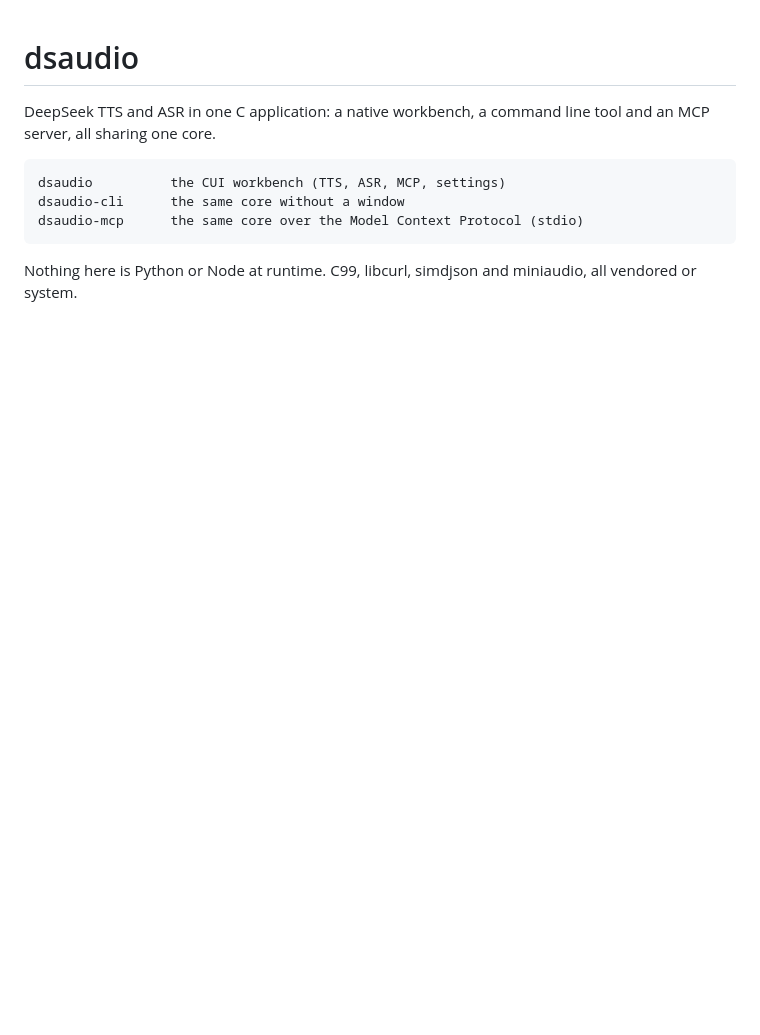
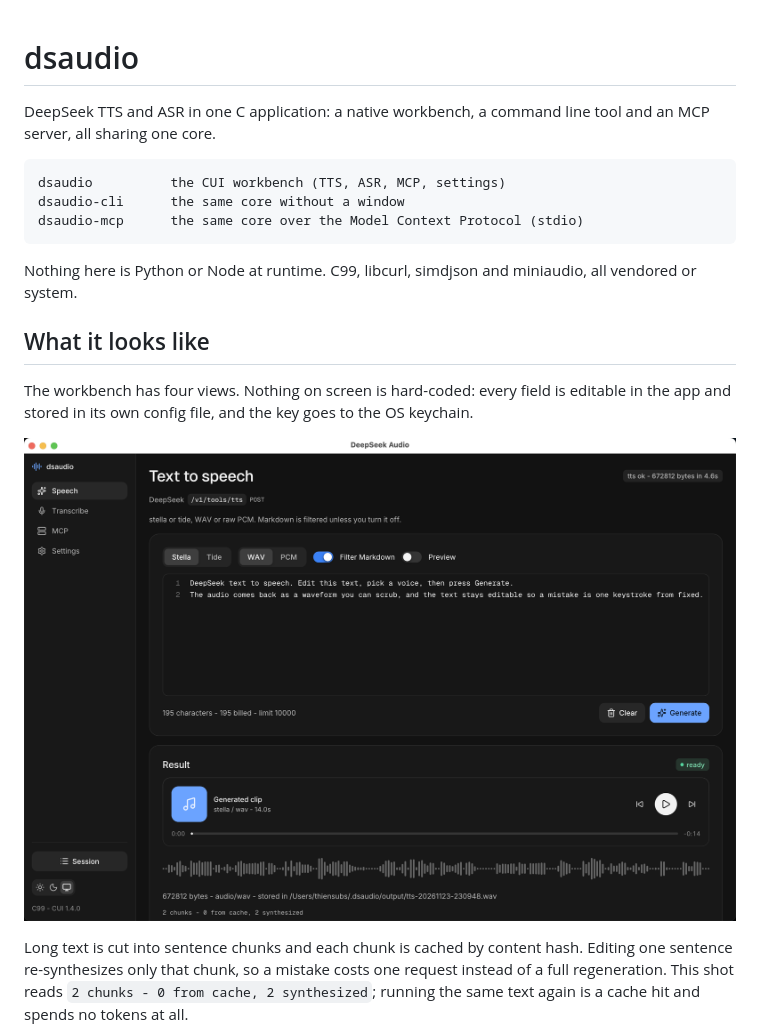
Before and after one commit to thiensubs/dsaudio, a Markdown page: README.md, the part around one of its changes. GitHub-like rendering; pictures changed too: docs/tts-chunks.png (added); blank space fills up the shorter version.

```diff
--- a/README.md
+++ b/README.md
@@ -11,3 +11,18 @@ dsaudio-mcp      the same core over the Model Context Protocol (stdio)
 
 Nothing here is Python or Node at runtime. C99, libcurl, simdjson and miniaudio,
 all vendored or system.
+
+## What it looks like
+
+The workbench has four views. Nothing on screen is hard-coded: every field is
+editable in the app and stored in its own config file, and the key goes to the
+OS keychain.
+
+![Speech view: long text is split into cached sentence chunks](docs/tts-chunks.png)
+
+Long text is cut into sentence chunks and each chunk is cached by content hash.
+Editing one sentence re-synthesizes only that chunk, so a mistake costs one
+request instead of a full regeneration. This shot reads
+`2 chunks - 0 from cache, 2 synthesized`; running the same text again is a cache
+hit and spends no tokens at all.
+
```
Also changed, not shown: other parts of README.md (+16 -0 lines), docs/asr.png (added), docs/mcp.png (added), docs/settings.png (added).
